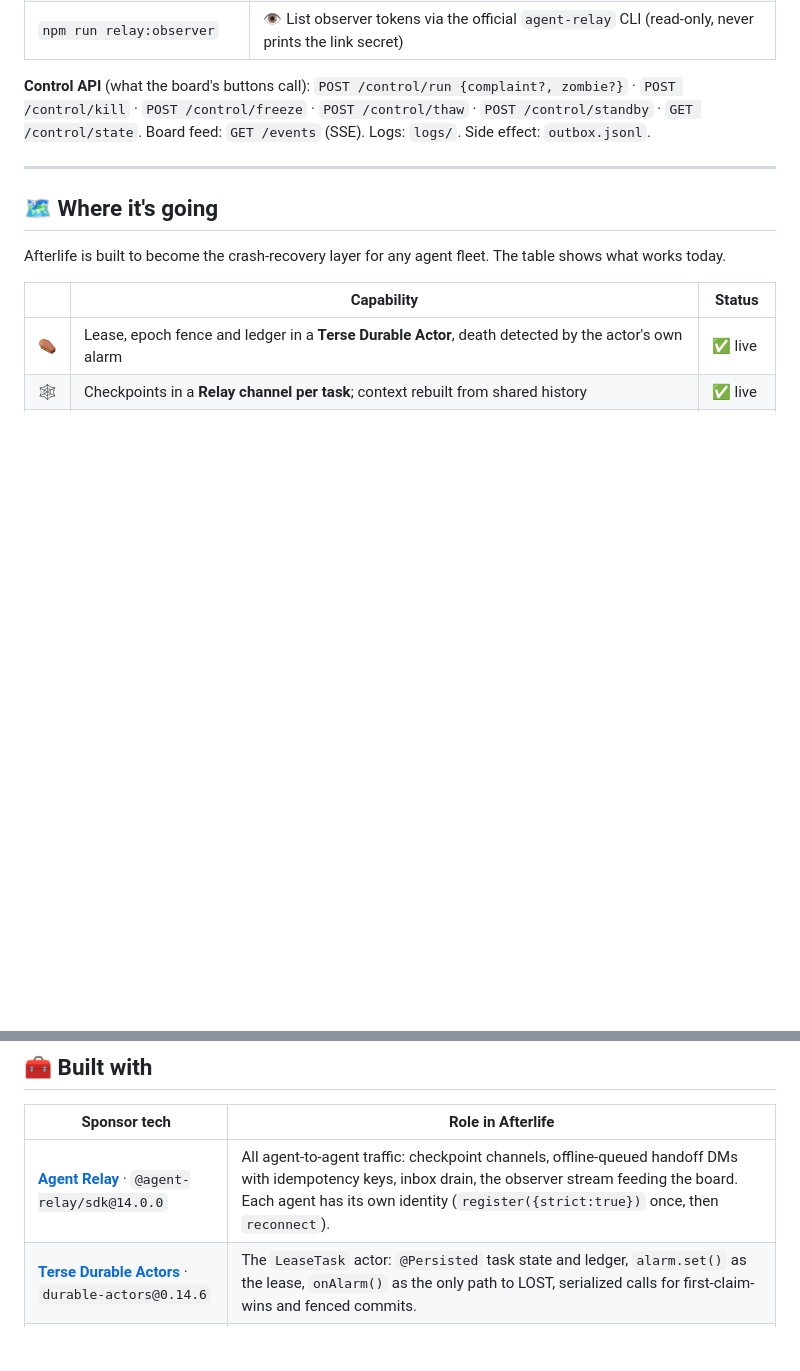
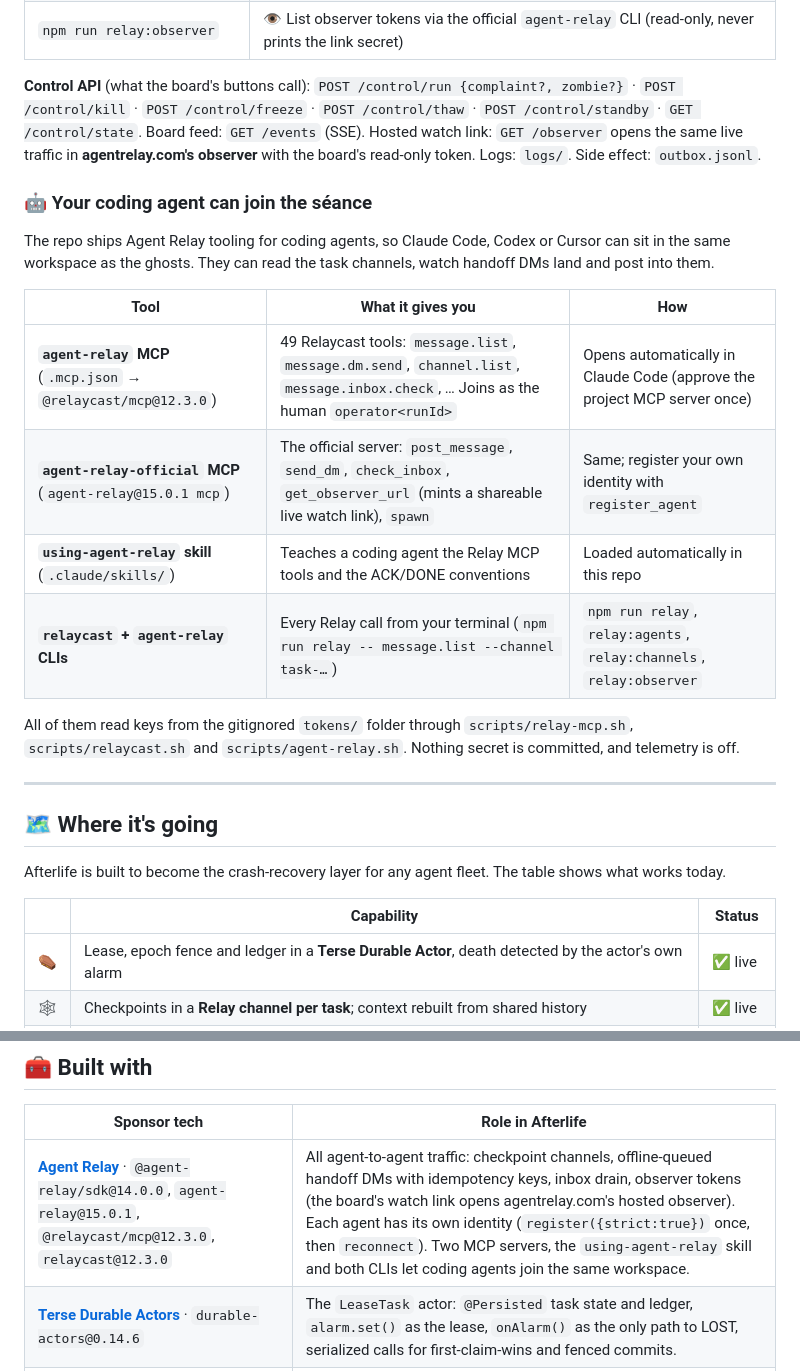
Before and after one commit to charliegillet/halloweenhack, a Markdown page: README.md, 2 parts joined by grey strips. Rendered like a GitHub page; blank space fills up the shorter version.

Commit message:
Update README.md
Co-Authored-By: Claude Opus 5.5 <noreply@anthropic.com>

```diff
--- a/README.md
+++ b/README.md
@@ -254,7 +254,20 @@ STEP_DELAY_MS=2500 STANDBY_DELAY=6 OPEN=0 npm run demo
 | `npm run relay:channels` | 🕯️ List channels (as `afterlife`) |
 | `npm run relay:observer` | 👁️ List observer tokens via the official `agent-relay` CLI (read-only, never prints the link secret) |
 
-**Control API** (what the board's buttons call): `POST /control/run {complaint?, zombie?}` · `POST /control/kill` · `POST /control/freeze` · `POST /control/thaw` · `POST /control/standby` · `GET /control/state`. Board feed: `GET /events` (SSE). Logs: `logs/`. Side effect: `outbox.jsonl`.
+**Control API** (what the board's buttons call): `POST /control/run {complaint?, zombie?}` · `POST /control/kill` · `POST /control/freeze` · `POST /control/thaw` · `POST /control/standby` · `GET /control/state`. Board feed: `GET /events` (SSE). Hosted watch link: `GET /observer` opens the same live traffic in **agentrelay.com's observer** with the board's read-only token. Logs: `logs/`. Side effect: `outbox.jsonl`.
+
+### 🤖 Your coding agent can join the séance
+
+The repo ships Agent Relay tooling for coding agents, so Claude Code, Codex or Cursor can sit in the same workspace as the ghosts. They can read the task channels, watch handoff DMs land and post into them.
+
+| Tool | What it gives you | How |
+|---|---|---|
+| **`agent-relay` MCP** (`.mcp.json` → `@relaycast/mcp@12.3.0`) | 49 Relaycast tools: `message.list`, `message.dm.send`, `channel.list`, `message.inbox.check`, … Joins as the human `operator<runId>` | Opens automatically in Claude Code (approve the project MCP server once) |
+| **`agent-relay-official` MCP** (`agent-relay@15.0.1 mcp`) | The official server: `post_message`, `send_dm`, `check_inbox`, `get_observer_url` (mints a shareable live watch link), `spawn` | Same; register your own identity with `register_agent` |
+| **`using-agent-relay` skill** (`.claude/skills/`) | Teaches a coding agent the Relay MCP tools and the ACK/DONE conventions | Loaded automatically in this repo |
+| **`relaycast` + `agent-relay` CLIs** | Every Relay call from your terminal (`npm run relay -- message.list --channel task-…`) | `npm run relay`, `relay:agents`, `relay:channels`, `relay:observer` |
+
+All of them read keys from the gitignored `tokens/` folder through `scripts/relay-mcp.sh`, `scripts/relaycast.sh` and `scripts/agent-relay.sh`. Nothing secret is committed, and telemetry is off.
 
 ---
 
@@ -284,7 +297,7 @@ Afterlife is built to become the crash-recovery layer for any agent fleet. The t
 
 | Sponsor tech | Role in Afterlife |
 |---|---|
-| [**Agent Relay**](https://agentrelay.com) · `@agent-relay/sdk@14.0.0` | All agent-to-agent traffic: checkpoint channels, offline-queued handoff DMs with idempotency keys, inbox drain, the observer stream feeding the board. Each agent has its own identity (`register({strict:true})` once, then `reconnect`). |
+| [**Agent Relay**](https://agentrelay.com) · `@agent-relay/sdk@14.0.0`, `agent-relay@15.0.1`, `@relaycast/mcp@12.3.0`, `relaycast@12.3.0` | All agent-to-agent traffic: checkpoint channels, offline-queued handoff DMs with idempotency keys, inbox drain, observer tokens (the board's watch link opens agentrelay.com's hosted observer). Each agent has its own identity (`register({strict:true})` once, then `reconnect`). Two MCP servers, the `using-agent-relay` skill and both CLIs let coding agents join the same workspace. |
 | [**Terse Durable Actors**](https://docs.useterse.ai/quickstart) · `durable-actors@0.14.6` | The `LeaseTask` actor: `@Persisted` task state and ledger, `alarm.set()` as the lease, `onAlarm()` as the only path to LOST, serialized calls for first-claim-wins and fenced commits. |
 | [**OpenAI**](https://platform.openai.com) · `gpt-4.1-mini` | The worker agent that starts the job, and dies. |
 
```
